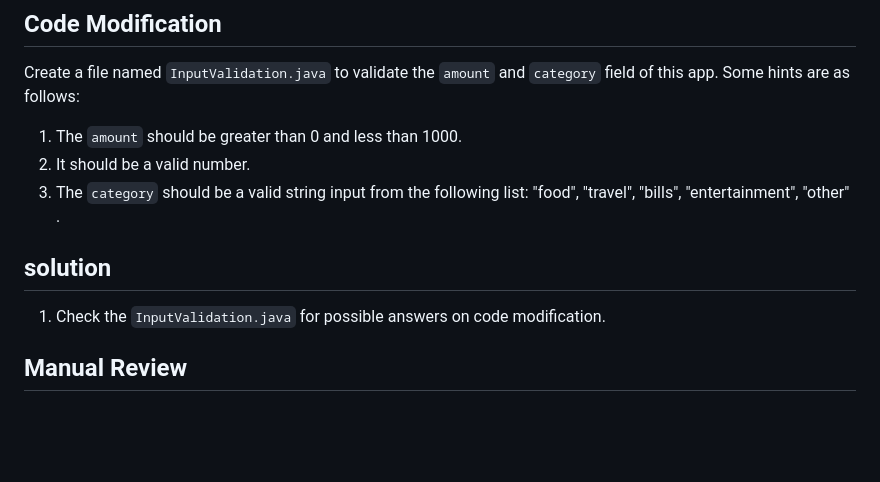
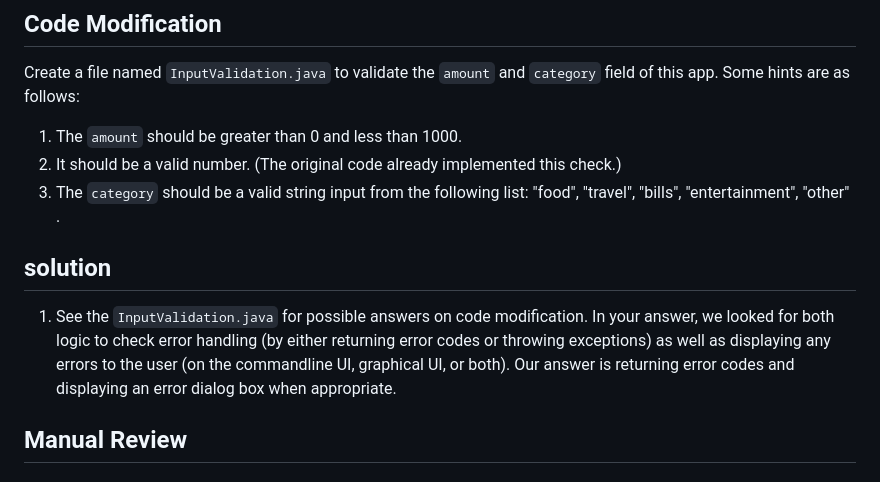
Before and after one commit to CS520-Fall2023/hw1-solution, a Markdown page: expense_tracker/README.md, the part around the change. Drawn GitHub-style; blank space fills up the shorter version.

Commit message:
Update README.md
In the Code Modification section, added more details about our possible answer. Additionally added another possible answer.

````diff
--- a/expense_tracker/README.md
+++ b/expense_tracker/README.md
@@ -21,12 +21,12 @@
 
 Create a file named ```InputValidation.java```  to validate the ```amount``` and ```category``` field of this app. Some hints are as follows:
 1. The ```amount``` should be greater than 0 and less than 1000.
-2. It should be a valid number.
+2. It should be a valid number. (The original code already implemented this check.)
 3. The ```category``` should be a valid string input from the following list: "food", "travel", "bills", "entertainment", "other" .
 
 
 ## solution
-1. Check the ```InputValidation.java``` for possible answers on code modification.
+1. See the ```InputValidation.java``` for possible answers on code modification. In your answer, we looked for both logic to check error handling (by either returning error codes or throwing exceptions) as well as displaying any errors to the user (on the commandline UI, graphical UI, or both). Our answer is returning error codes and displaying an error dialog box when appropriate.
 
 ## Manual Review
 
````
